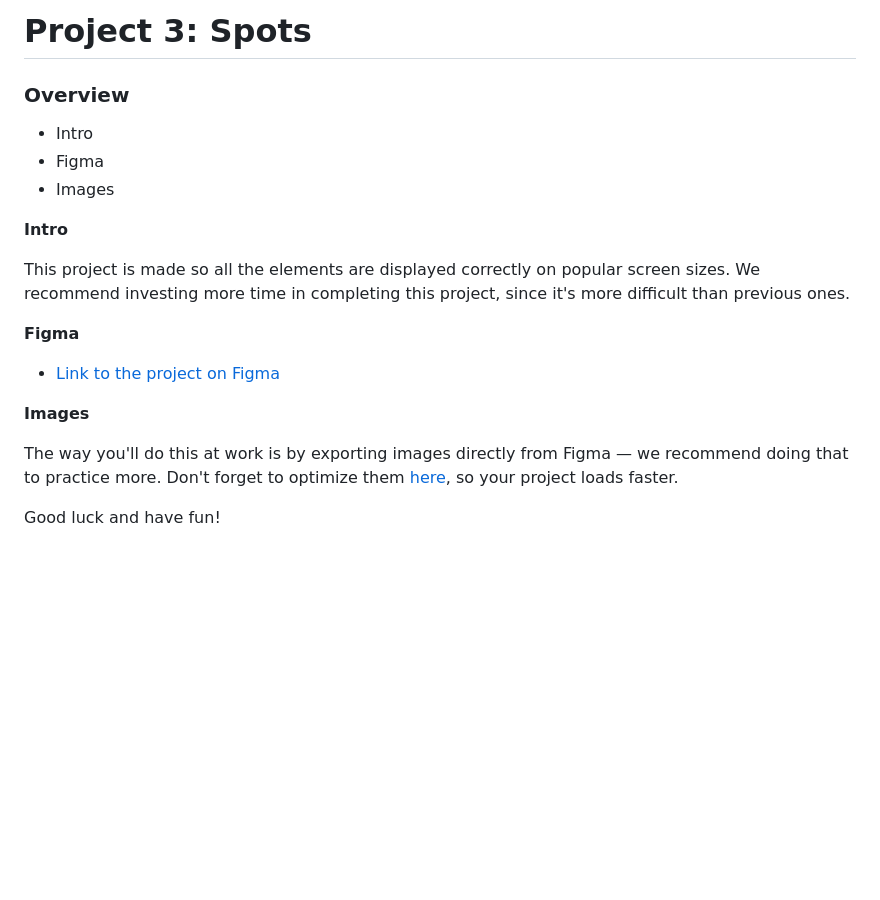
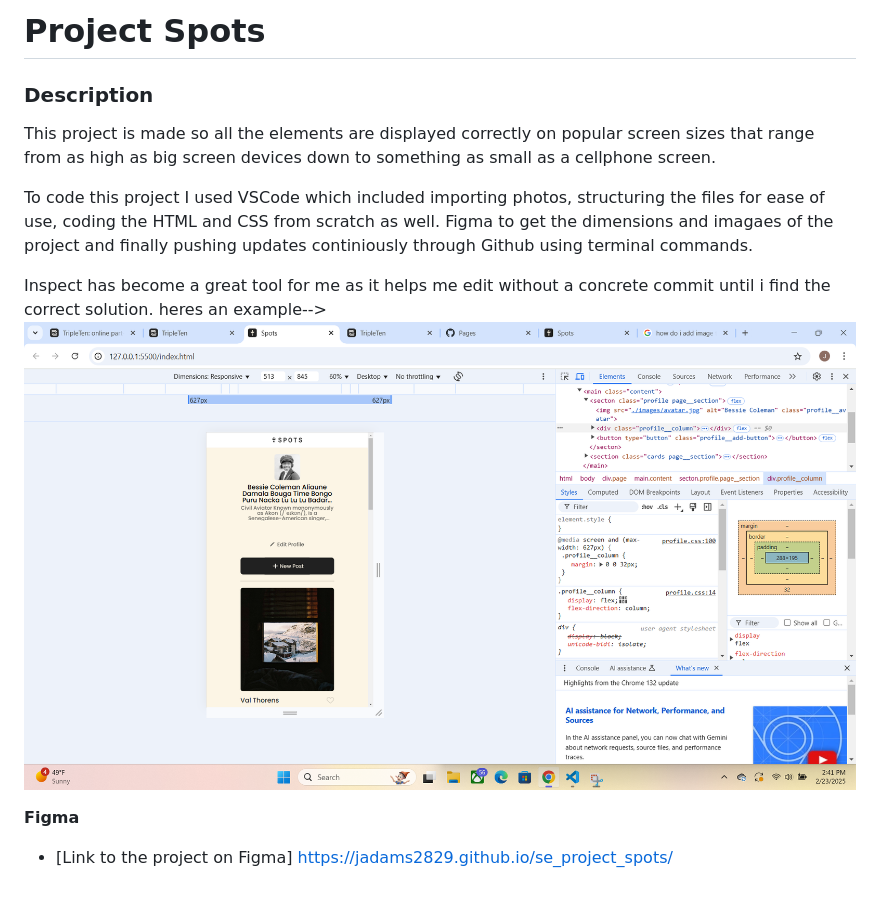
Before and after one commit to jadams2829/se_project_spots, a Markdown page: README.md, the part around the change. GitHub-like rendering; pictures changed too: image.png (added); blank space fills up the shorter version.

Commit message:
Spot Project Complete

```diff
--- a/README.md
+++ b/README.md
@@ -1,21 +1,14 @@
-# Project 3: Spots
+# Project Spots
 
-### Overview
+### Description
 
-- Intro
-- Figma
-- Images
+This project is made so all the elements are displayed correctly on popular screen sizes that range from as high as big screen devices down to something as small as a cellphone screen.
 
-**Intro**
+To code this project I used VSCode which included importing photos, structuring the files for ease of use, coding the HTML and CSS from scratch as well. Figma to get the dimensions and imagaes of the project and finally pushing updates continiously through Github using terminal commands.
 
-This project is made so all the elements are displayed correctly on popular screen sizes. We recommend investing more time in completing this project, since it's more difficult than previous ones.
+Inspect has become a great tool for me as it helps me edit without a concrete commit until i find the correct solution.
+heres an example--> ![alt text](image.png)
 
 **Figma**
 
-- [Link to the project on Figma](https://www.figma.com/file/BBNm2bC3lj8QQMHlnqRsga/Sprint-3-Project-%E2%80%94-Spots?type=design&node-id=2%3A60&mode=design&t=afgNFybdorZO6cQo-1)
-
-**Images**
-
-The way you'll do this at work is by exporting images directly from Figma — we recommend doing that to practice more. Don't forget to optimize them [here](https://tinypng.com/), so your project loads faster.
-
-Good luck and have fun!
+- [Link to the project on Figma] https://jadams2829.github.io/se_project_spots/
```
Also changed, not shown: 1 other file.
